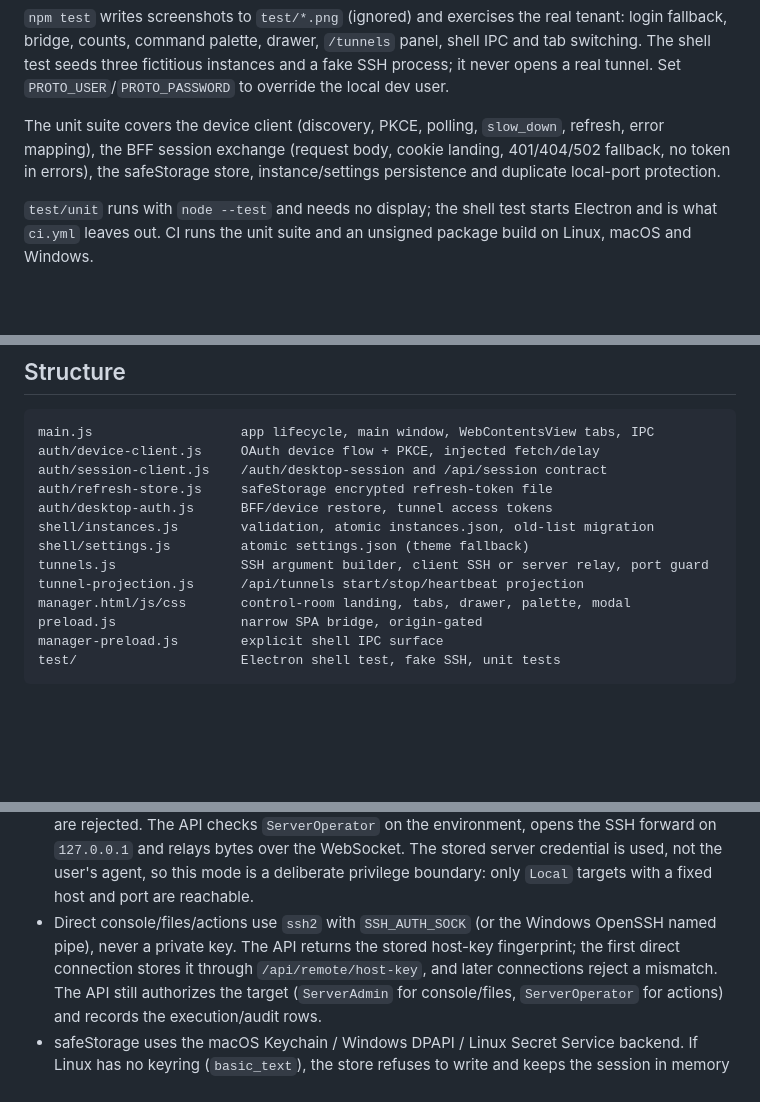
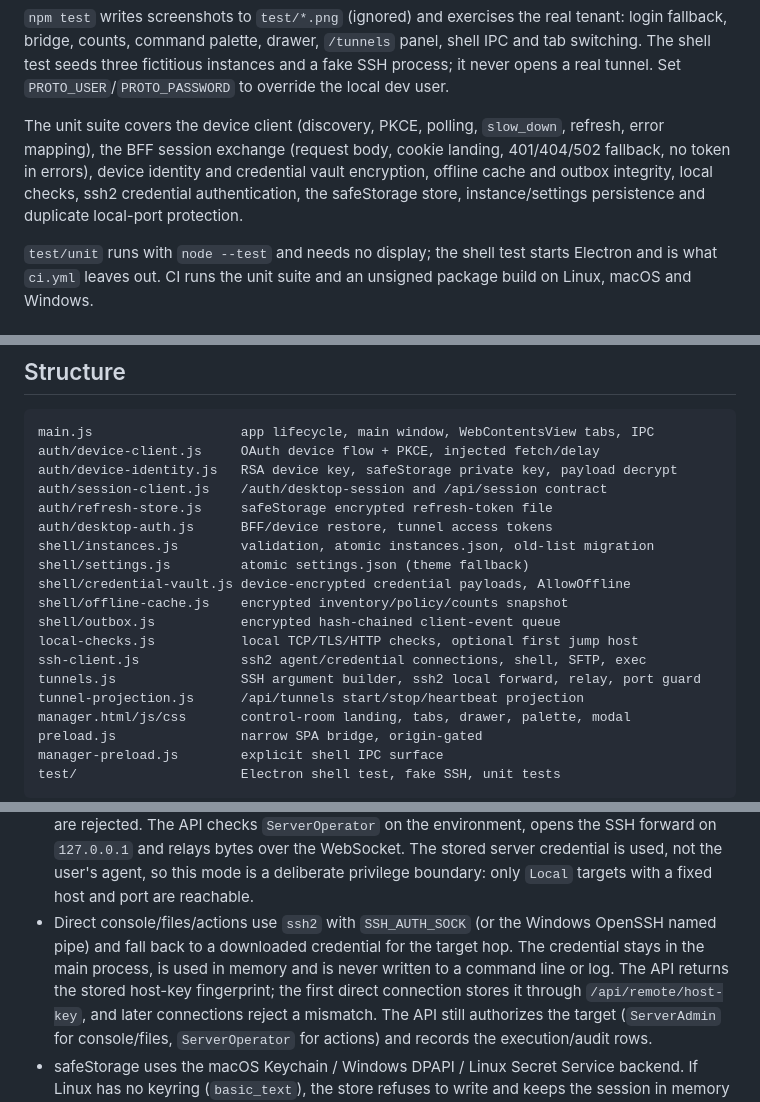
Before and after one commit to SenseiKiritof/InfraOrgITDesktop, a Markdown page: electron/README.md, 3 parts joined by grey strips. GitHub-like rendering; blank space fills up the shorter version.

````diff
--- a/electron/README.md
+++ b/electron/README.md
@@ -224,8 +246,10 @@ instances and a fake SSH process; it never opens a real tunnel. Set
 
 The unit suite covers the device client (discovery, PKCE, polling,
 `slow_down`, refresh, error mapping), the BFF session exchange (request body,
-cookie landing, 401/404/502 fallback, no token in errors), the safeStorage
-store, instance/settings persistence and duplicate local-port protection.
+cookie landing, 401/404/502 fallback, no token in errors), device identity and
+credential vault encryption, offline cache and outbox integrity, local checks,
+ssh2 credential authentication, the safeStorage store, instance/settings
+persistence and duplicate local-port protection.
 
 `test/unit` runs with `node --test` and needs no display; the shell test starts
 Electron and is what `ci.yml` leaves out. CI runs the unit suite and an unsigned
@@ -272,12 +296,18 @@ verifies the published `.sha256` before installing.
 ```
 main.js                   app lifecycle, main window, WebContentsView tabs, IPC
 auth/device-client.js     OAuth device flow + PKCE, injected fetch/delay
+auth/device-identity.js   RSA device key, safeStorage private key, payload decrypt
 auth/session-client.js    /auth/desktop-session and /api/session contract
 auth/refresh-store.js     safeStorage encrypted refresh-token file
 auth/desktop-auth.js      BFF/device restore, tunnel access tokens
 shell/instances.js        validation, atomic instances.json, old-list migration
 shell/settings.js         atomic settings.json (theme fallback)
-tunnels.js                SSH argument builder, client SSH or server relay, port guard
+shell/credential-vault.js device-encrypted credential payloads, AllowOffline
+shell/offline-cache.js    encrypted inventory/policy/counts snapshot
+shell/outbox.js           encrypted hash-chained client-event queue
+local-checks.js           local TCP/TLS/HTTP checks, optional first jump host
+ssh-client.js             ssh2 agent/credential connections, shell, SFTP, exec
+tunnels.js                SSH argument builder, ssh2 local forward, relay, port guard
 tunnel-projection.js      /api/tunnels start/stop/heartbeat projection
 manager.html/js/css       control-room landing, tabs, drawer, palette, modal
 preload.js                narrow SPA bridge, origin-gated
@@ -301,7 +331,9 @@ test/                     Electron shell test, fake SSH, unit tests
   this mode is a deliberate privilege boundary: only `Local` targets with a
   fixed host and port are reachable.
 - Direct console/files/actions use `ssh2` with `SSH_AUTH_SOCK` (or the Windows
-  OpenSSH named pipe), never a private key. The API returns the stored host-key
+  OpenSSH named pipe) and fall back to a downloaded credential for the target
+  hop. The credential stays in the main process, is used in memory and is never
+  written to a command line or log. The API returns the stored host-key
   fingerprint; the first direct connection stores it through
   `/api/remote/host-key`, and later connections reject a mismatch. The API
   still authorizes the target (`ServerAdmin` for console/files,
````
Also changed, not shown: other parts of electron/README.md (+41 -19 lines), README.md (+43 -20 lines), docs/screenshots/electron-local-check.png (added).
